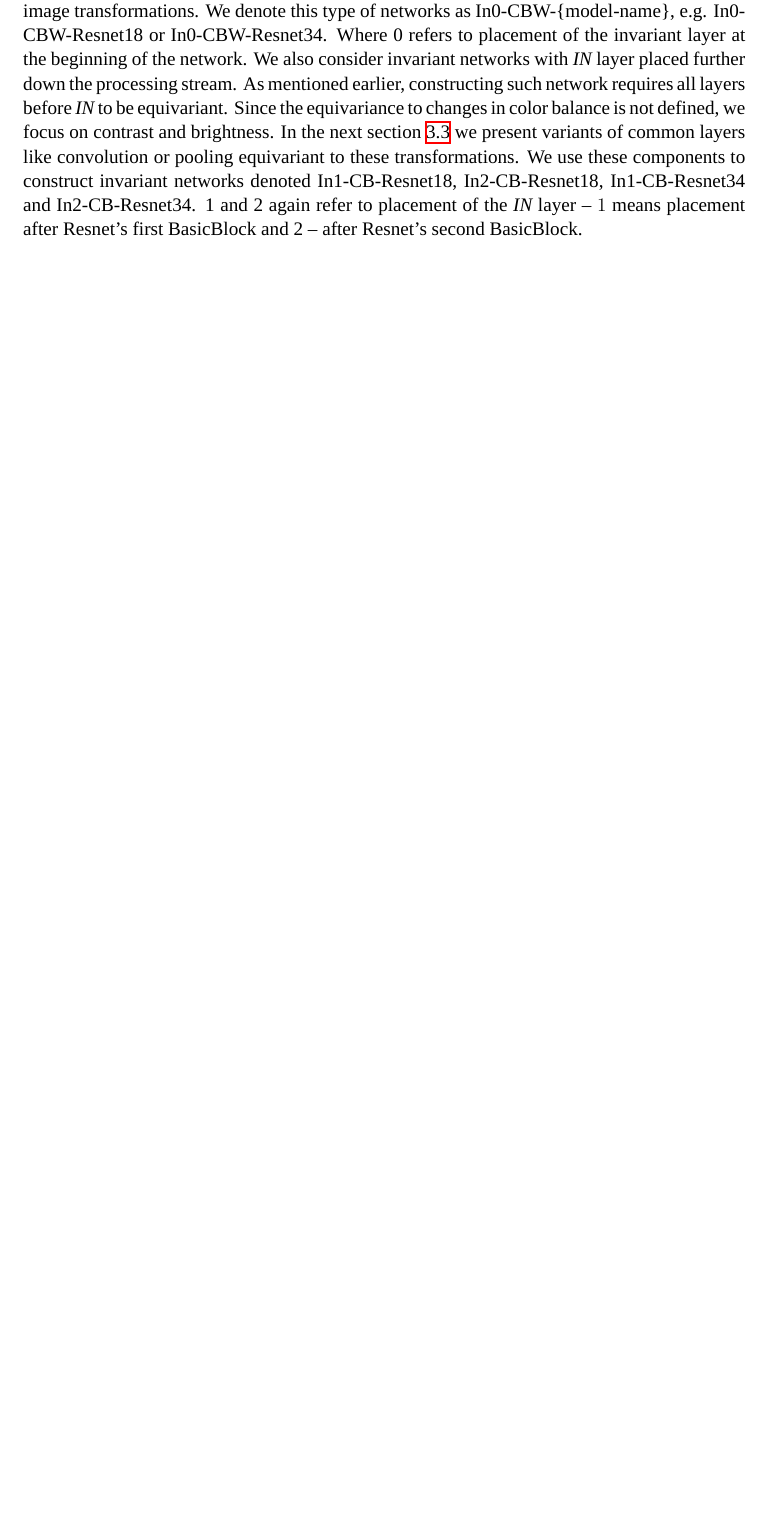
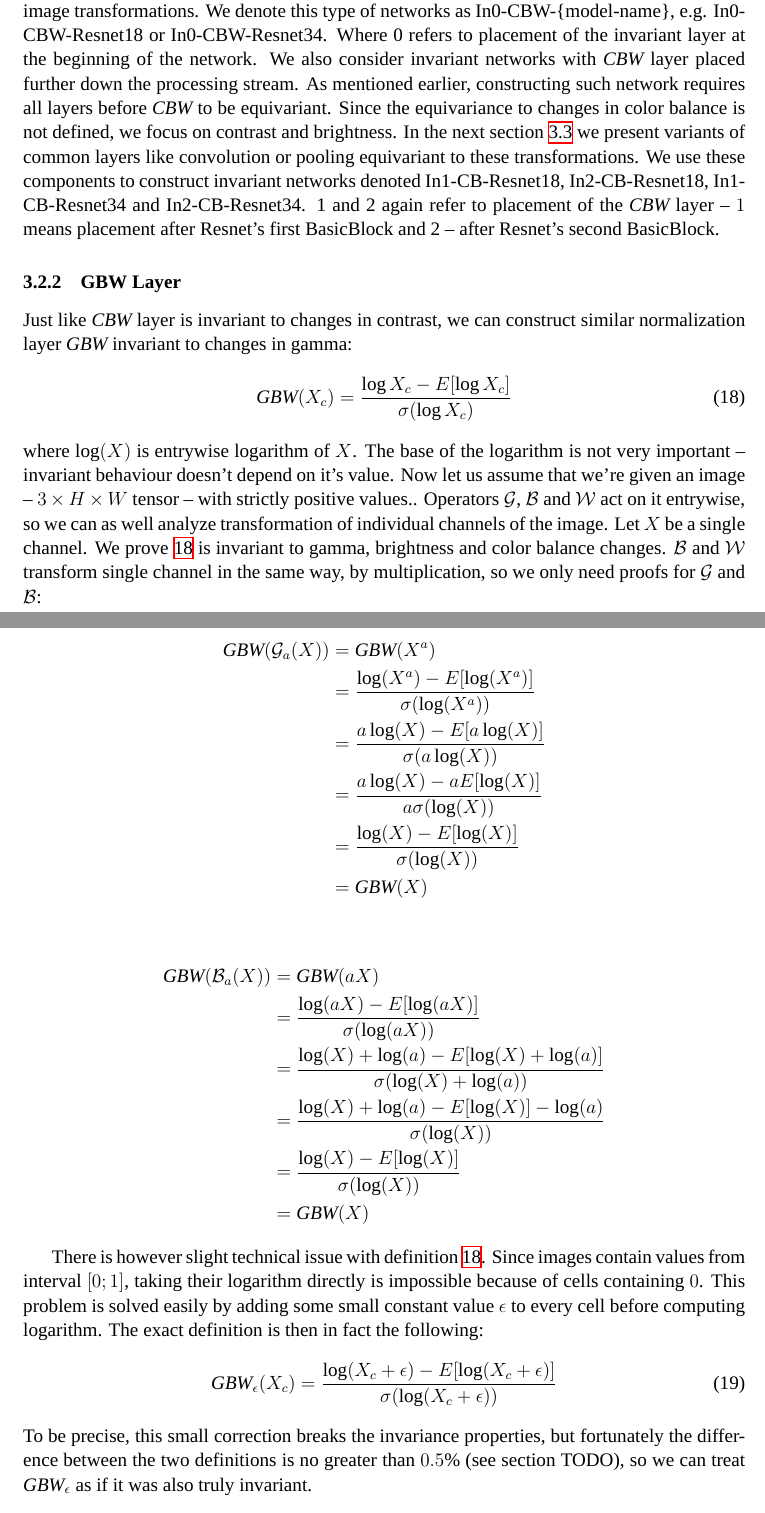
Before and after one commit to kamieen03/magisterka-dokument, a LaTeX document (temp.tex, which reads contents/3-symmetry-implementation.tex): part of page 19 of 23 before the commit and two parts of pages 19 and 20 of 25 after it, the two joined at a grey line, cut so that both start at the same text, the shorter picture padded with empty space. Compiled offline with XeLaTeX; a missing font is replaced by an installed copy or a similar font.

Commit message:
GBW layer

```diff
--- a/contents/3-symmetry-implementation.tex
+++ b/contents/3-symmetry-implementation.tex
@@ -47,17 +49,75 @@ Therefore any neural network with $\textit{IN}$ as first layer
 makes the network invariant to considered image transformations.
 We denote this type of networks as In0-CBW-\{model-name\}, e.g. In0-CBW-Resnet18 or
 In0-CBW-Resnet34. Where 0 refers to placement of the invariant layer at the
-beginning of the network. We also consider invariant networks with $\textit{IN}$
+beginning of the network. We also consider invariant networks with $\mathit{CBW}$
 layer placed further down the processing stream. As mentioned earlier,
-constructing such network requires all layers before $\textit{IN}$ to be
+constructing such network requires all layers before $\mathit{CBW}$ to be
 equivariant. Since the equivariance to changes in color balance is not defined,
 we focus on contrast and brightness. In the next section \ref{sec:equ_models} we
 present variants of common layers like convolution or pooling equivariant to
 these transformations. We use these components to construct invariant networks
 denoted In1-CB-Resnet18, In2-CB-Resnet18, In1-CB-Resnet34 and In2-CB-Resnet34. 1 and 2
-again refer to placement of the $\textit{IN}$ layer -- $1$ means placement
+again refer to placement of the $\mathit{CBW}$ layer -- $1$ means placement
 after Resnet's first BasicBlock and 2 -- after Resnet's second
 BasicBlock.
+
+\subsubsection{GBW Layer}
+Just like $\cbw$ layer is invariant to changes in contrast,
+we can construct similar normalization layer $\gbw$ invariant to changes in
+gamma:
+\begin{equation}
+    \gbw(X_c) = \frac{\log{X_c}-E[\log{X_c}]}{\sigma(\log{X_c})}
+    \label{eq:GBW}
+\end{equation}
+where $\log(X)$ is entrywise logarithm of $X$. The base of the
+logarithm is not very important -- invariant behaviour doesn't depend on it's value.
+Now let us assume that we're given an image -- $3\times H \times W$ tensor --
+with strictly positive values..
+Operators $\mathcal{G}$, $\mathcal{B}$ and $\mathcal{W}$ act on it entrywise, so
+we can as well analyze transformation of individual channels of the image.
+Let $X$ be a single channel.
+We prove \ref{eq:GBW} is invariant to gamma, brightness and color balance
+changes. $\mathcal{B}$ and $\mathcal{W}$ transform single channel in the same
+way, by multiplication,
+so we only need proofs for $\mathcal{G}$ and $\mathcal{B}$:
+
+\begin{align*}
+    \gbw(\mathcal{G}_a(X)) &=
+    \gbw(X^a) \\
+    &= \frac{\log(X^a)-E[\log(X^a)]}{\sigma(\log(X^a))} \\
+    &= \frac{a\log(X)-E[a\log(X)]}{\sigma(a\log(X))} \\
+    &= \frac{a\log(X)-aE[\log(X)]}{a\sigma(\log(X))} \\
+    &= \frac{\log(X)-E[\log(X)]}{\sigma(\log(X))} \\
+    &= \gbw(X)
+\end{align*}
+
+\begin{align*}
+    \gbw(\mathcal{B}_a(X)) &=
+    \gbw(aX) \\
+    &= \frac{\log(aX)-E[\log(aX)]}{\sigma(\log(aX))} \\
+    &= \frac{\log(X)+\log(a)-E[\log(X)+\log(a)]}{\sigma(\log(X)+\log(a))} \\
+    &= \frac{\log(X)+\log(a)-E[\log(X)]-\log(a)}{\sigma(\log(X))} \\
+    &= \frac{\log(X)-E[\log(X)]}{\sigma(\log(X))} \\
+    &= \gbw(X)
+\end{align*}
+
+There is however slight technical issue with definition \ref{eq:GBW}.
+Since images contain values from interval $[0;1]$,
+taking their logarithm directly is impossible because of
+cells containing $0$. This problem is solved easily by adding some small constant value
+$\epsilon$ to every cell before computing logarithm. The exact definition
+is then in fact the following:
+\begin{equation}
+\gbw_{\epsilon}(X_c) =
+    \frac{\log(X_c+\epsilon)-E[\log(X_c+\epsilon)]}{\sigma(\log(X_c+\epsilon))}
+\end{equation}
+To be precise, this small correction breaks the invariance properties,
+%TODO: exact value of error
+but fortunately the difference between the two definitions is no
+greater than $0.5\%$ (see section TODO), so we
+can treat $\gbw_{\epsilon}$ as if it was also truly invariant.
+
+
 
 \subsection{Equivariant models}
 \label{sec:equ_models}
```
Also changed, not shown: contents/2-theoretical-background.tex (line endings or trailing spaces), contents/3-symmetry-implementation.tex (44 more changed lines).
